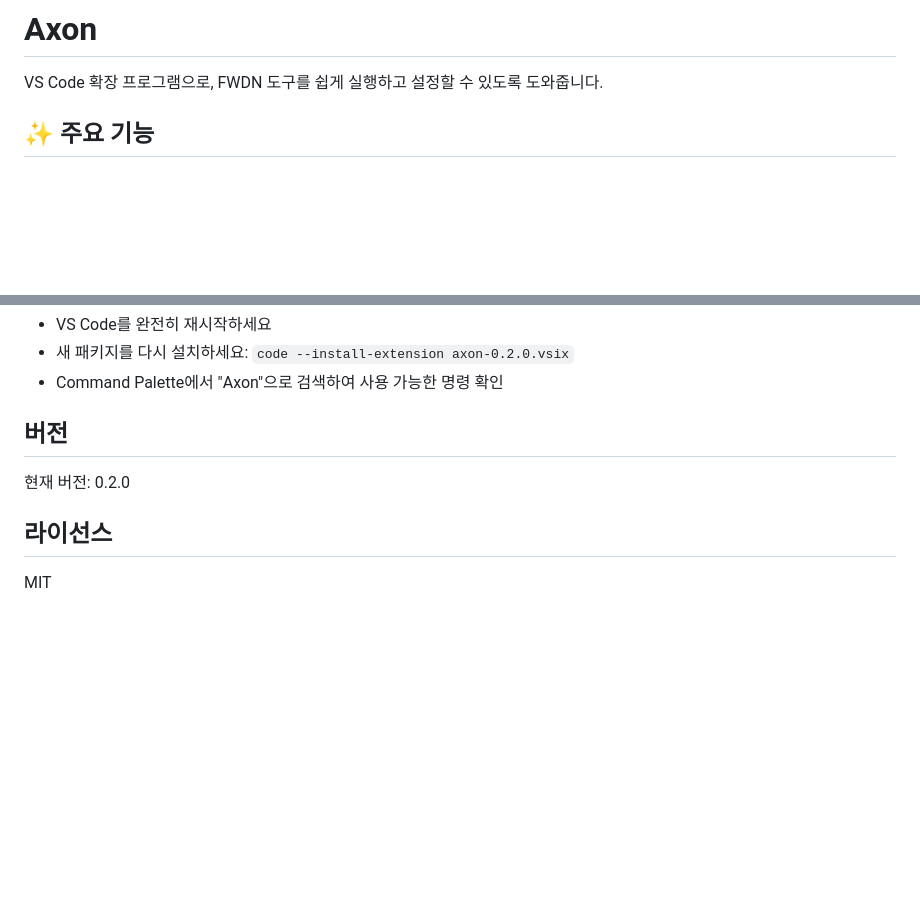
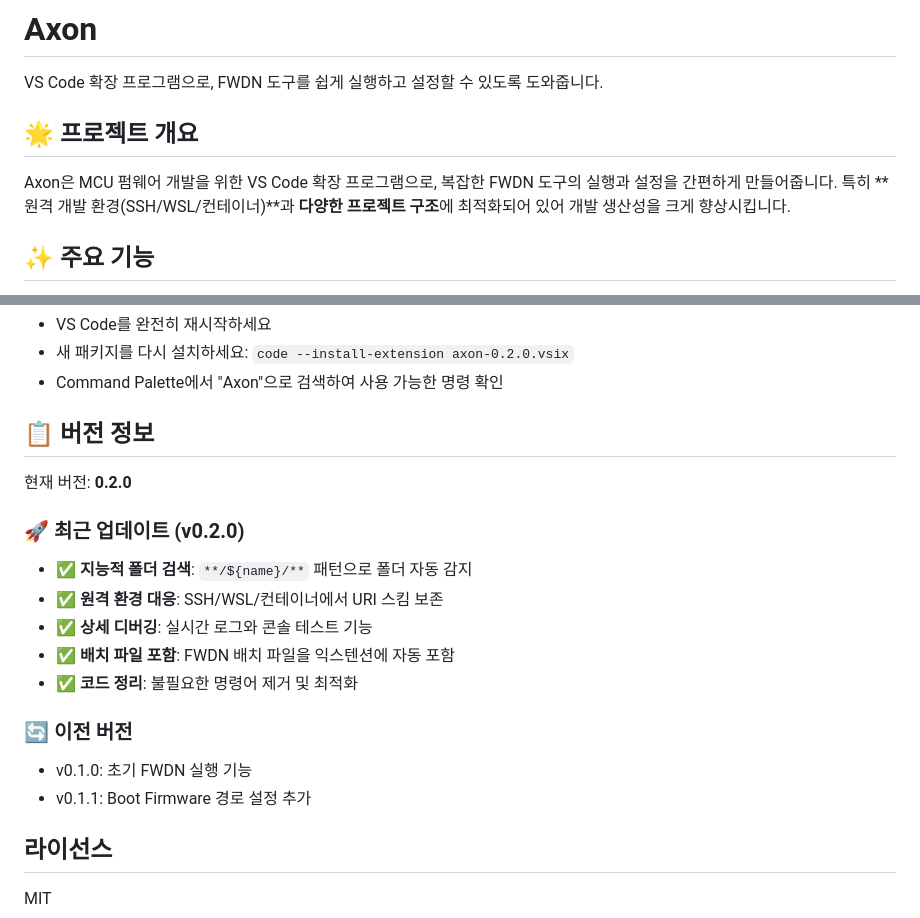
Before and after one commit to tccjustin/axon_extension, a Markdown page: README.md, 2 parts joined by grey strips. Drawn GitHub-style; blank space fills up the shorter version.

```diff
--- a/README.md
+++ b/README.md
@@ -1,6 +1,10 @@
 # Axon
 
 VS Code 확장 프로그램으로, FWDN 도구를 쉽게 실행하고 설정할 수 있도록 도와줍니다.
+
+## 🌟 프로젝트 개요
+
+Axon은 MCU 펌웨어 개발을 위한 VS Code 확장 프로그램으로, 복잡한 FWDN 도구의 실행과 설정을 간편하게 만들어줍니다. 특히 **원격 개발 환경(SSH/WSL/컨테이너)**과 **다양한 프로젝트 구조**에 최적화되어 있어 개발 생산성을 크게 향상시킵니다.
 
 ## ✨ 주요 기능
 
@@ -192,9 +196,20 @@ npm run package:major    # 메이저 버전 증가
 - 새 패키지를 다시 설치하세요: `code --install-extension axon-0.2.0.vsix`
 - Command Palette에서 "Axon"으로 검색하여 사용 가능한 명령 확인
 
-## 버전
+## 📋 버전 정보
 
-현재 버전: 0.2.0
+현재 버전: **0.2.0**
+
+### 🚀 최근 업데이트 (v0.2.0)
+- ✅ **지능적 폴더 검색**: `**/${name}/**` 패턴으로 폴더 자동 감지
+- ✅ **원격 환경 대응**: SSH/WSL/컨테이너에서 URI 스킴 보존
+- ✅ **상세 디버깅**: 실시간 로그와 콘솔 테스트 기능
+- ✅ **배치 파일 포함**: FWDN 배치 파일을 익스텐션에 자동 포함
+- ✅ **코드 정리**: 불필요한 명령어 제거 및 최적화
+
+### 🔄 이전 버전
+- v0.1.0: 초기 FWDN 실행 기능
+- v0.1.1: Boot Firmware 경로 설정 추가
 
 ## 라이선스
 
```
Also changed, not shown: other parts of README.md (+1 -1 lines).
